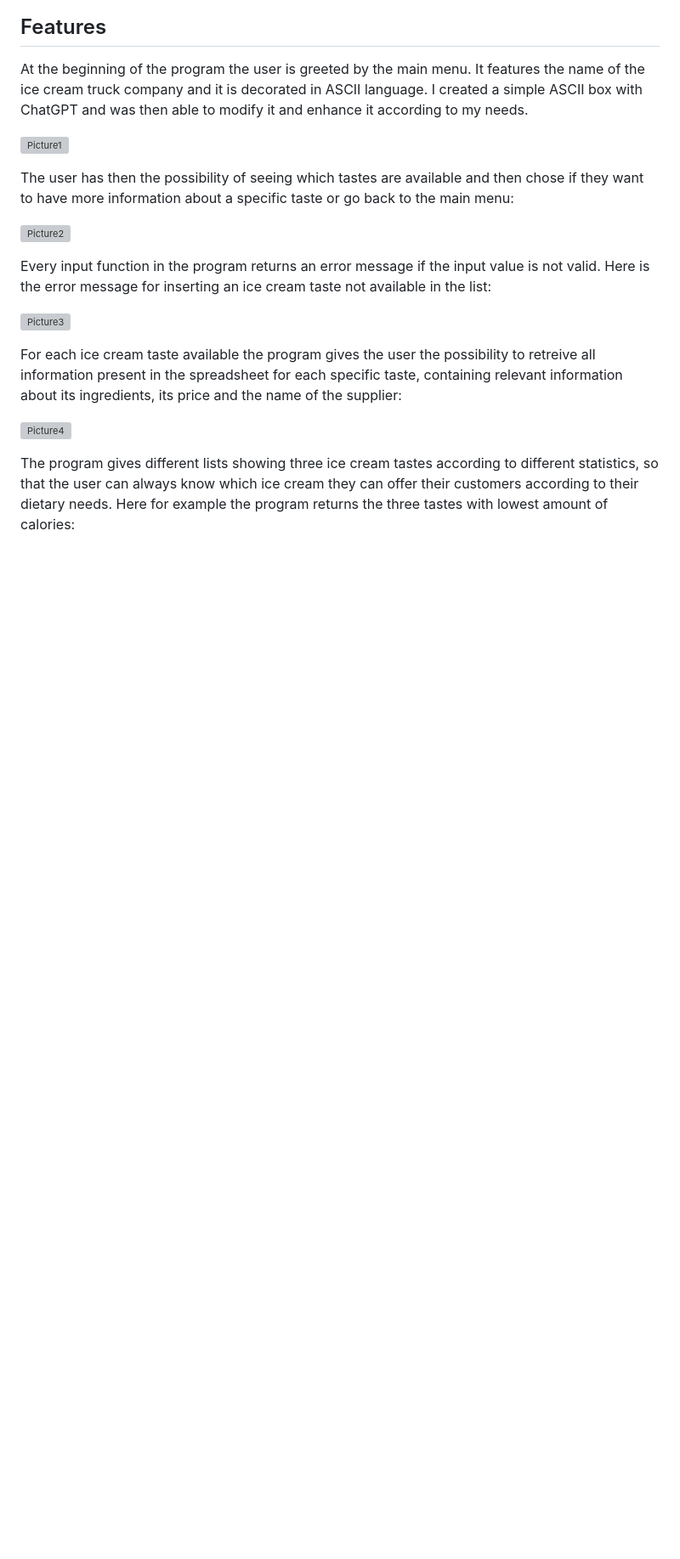
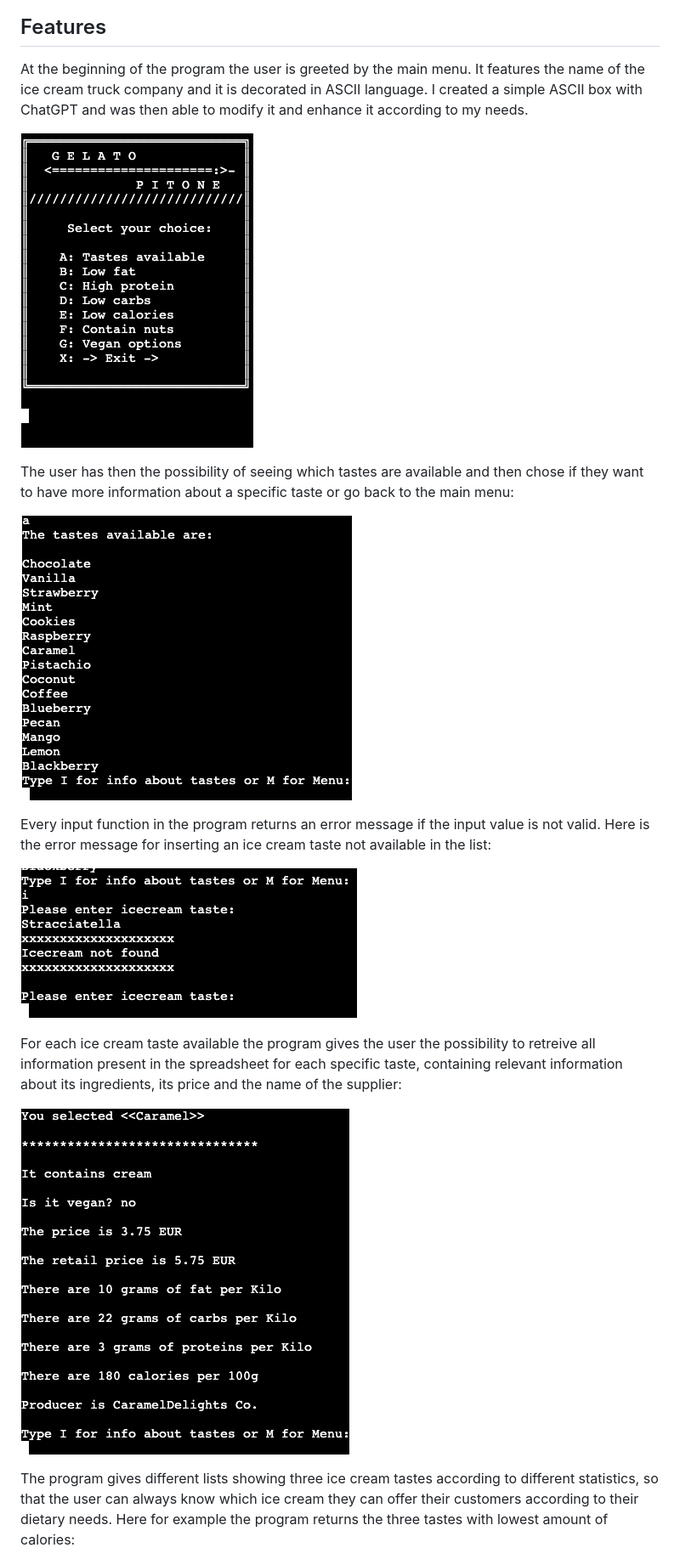
Before and after one commit to AlessandroRossi87/GelatoPitone, a Markdown page: README.md, the part around the change printed below. Shown: that part at 85% size. Drawn GitHub-style; blank space fills up the shorter version; grey boxes are pictures that could not be loaded.

```diff
--- a/README.md
+++ b/README.md
@@ -20,19 +20,19 @@ Nevertheless after speaking with Luke Buchanan I realized that my project would
 
 At the beginning of the program the user is greeted by the main menu. It features the name of the ice cream truck company and it is decorated in ASCII language. I created a simple ASCII box with ChatGPT and was then able to modify it and enhance it according to my needs.
 
-![Picture1](XXXXXX)
+![Picture1](https://github.com/AlessandroRossi87/GelatoPitone/blob/main/assets/1mainmenu.png)
 
 The user has then the possibility of seeing which tastes are available and then chose if they want to have more information about a specific taste or go back to the main menu:
 
-![Picture2](XXXXXXX)
+![Picture2](https://github.com/AlessandroRossi87/GelatoPitone/blob/main/assets/2tastes.png)
 
 Every input function in the program returns an error message if the input value is not valid. Here is the error message for inserting an ice cream taste not available in the list:
 
-![Picture3](XXXXXX)
+![Picture3](https://github.com/AlessandroRossi87/GelatoPitone/blob/main/assets/3error.png)
 
 For each ice cream taste available the program gives the user the possibility to retreive all information present in the spreadsheet for each specific taste, containing relevant information about its ingredients, its price and the name of the supplier:
 
-![Picture4](XXXXXX)
+![Picture4](https://github.com/AlessandroRossi87/GelatoPitone/blob/main/assets/4tasteinfo.png)
 
 The program gives different lists showing three ice cream tastes according to different statistics, so that the user can always know which ice cream they can offer their customers according to their dietary needs. Here for example the program returns the three tastes with lowest amount of calories:
 
```
Also changed, not shown: other parts of README.md (+45 -7 lines).
